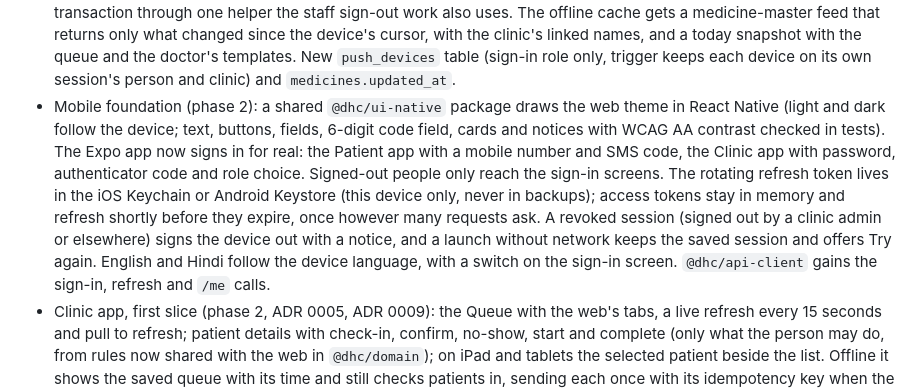
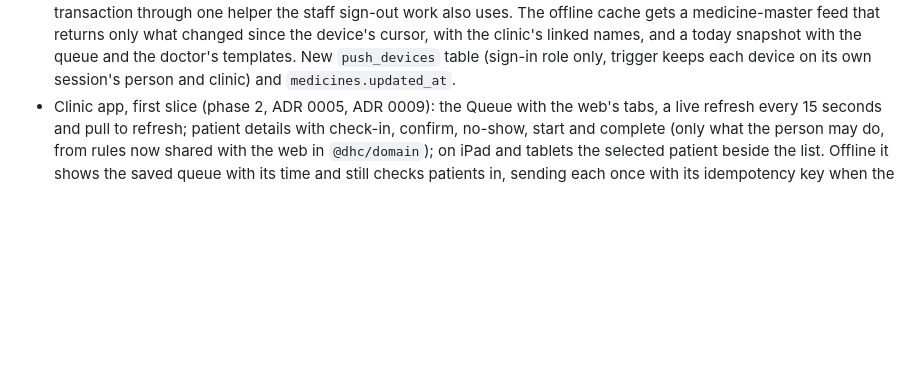
Before and after one commit to heyyrintu/digital-health-care, a Markdown page: docs/release/CHANGELOG.md, the part around the change. Drawn GitHub-style; blank space fills up the shorter version.

Commit message:
Changelog: drop the duplicated Mobile foundation entry
Co-Authored-By: Claude Opus 5.5 <noreply@anthropic.com>
Claude-Session: https://claude.ai/code/session_016NSxxMRLZba8YvN52Ronfu

```diff
--- a/docs/release/CHANGELOG.md
+++ b/docs/release/CHANGELOG.md
@@ -45,7 +45,6 @@ All notable changes are recorded here, newest first. Format: version, date, summ
 - Patient accounts (phase 2, first slice of the Patient app API): `/portal` endpoints for signed-in patients. One phone number is one account: its patients are the clinic's records on the verified number and the dependants they look after, so a record registered at the desk is claimed by signing in. Patients accept the privacy notice, terms and a separate health-data consent (versioned; every acceptance kept, health data can be withdrawn), and health data stays closed until all three are in force. Patients add themselves or a family member (adults sharing the number, or children looked after by one of them), each with a UHID. Another account's or another clinic's records are never visible. Audited; a Patient consents area in the audit log.
 - Follow-ups and automatic no-shows (phase 1, PRD §5.1–5.2): the **Queue** gets a **Follow-ups** tab listing patients whose notes asked them back that day, with the visit they came from and their booking, or *Not booked yet* with **Book follow-up**. A booking nobody checks in becomes a no-show by itself once its slot has ended plus the clinic's grace period (booking rules, default 30 minutes; empty turns it off), which frees the slot. The change is kept in the history and audit log with no staff member as actor and marked automatic. The API runs the check every `NO_SHOW_SWEEP_SECONDS` (default 60), safely on several instances at once, and calls a live-queue hook that server-sent events will use.
 - Clinic app API groundwork (phase 2, ADR 0009): devices register for push notifications under the signed-in session (`POST/GET/DELETE /push-devices`, Expo tokens, one row per install that moves when someone else signs in on a shared iPad). Logout, token reuse, removed access and authenticator resets stop that session's devices in the same transaction through one helper the staff sign-out work also uses. The offline cache gets a medicine-master feed that returns only what changed since the device's cursor, with the clinic's linked names, and a today snapshot with the queue and the doctor's templates. New `push_devices` table (sign-in role only, trigger keeps each device on its own session's person and clinic) and `medicines.updated_at`.
-- Mobile foundation (phase 2): a shared `@dhc/ui-native` package draws the web theme in React Native (light and dark follow the device; text, buttons, fields, 6-digit code field, cards and notices with WCAG AA contrast checked in tests). The Expo app now signs in for real: the Patient app with a mobile number and SMS code, the Clinic app with password, authenticator code and role choice. Signed-out people only reach the sign-in screens. The rotating refresh token lives in the iOS Keychain or Android Keystore (this device only, never in backups); access tokens stay in memory and refresh shortly before they expire, once however many requests ask. A revoked session (signed out by a clinic admin or elsewhere) signs the device out with a notice, and a launch without network keeps the saved session and offers Try again. English and Hindi follow the device language, with a switch on the sign-in screen. `@dhc/api-client` gains the sign-in, refresh and `/me` calls.
 - Clinic app, first slice (phase 2, ADR 0005, ADR 0009): the Queue with the web's tabs, a live refresh every 15 seconds and pull to refresh; patient details with check-in, confirm, no-show, start and complete (only what the person may do, from rules now shared with the web in `@dhc/domain`); on iPad and tablets the selected patient beside the list. Offline it shows the saved queue with its time and still checks patients in, sending each once with its idempotency key when the network is back and explaining any the server refuses. Doctors keep an offline copy of the medicine master that updates only what changed. The app locks after 15 minutes idle and on opening, reopening with Face ID, fingerprint or the device passcode, and refuses devices without a screen lock. It registers for push notifications. Signing out removes the device's saved data. Real-device checks are listed in the test plan.
 - Staff devices (phase 1, PRD §9.2 device revocation): on the dashboard's **Staff** list, **Devices** shows where each person is signed in at this clinic (browser or app, last used, network address). Clinic admins sign out one device or all of them; the person's next request is refused and they sign in again. Other clinics' sessions are untouched. Audited as `staff.session.revoked` and `staff.sessions.revoked_all`. English and Hindi.
 - Live queue and idempotency keys (phase 1): the queue page and waiting-room screens update the moment a visit changes (server-sent events from database triggers) instead of every 10 to 15 seconds, with a slow fallback poll. `Idempotency-Key` now works on bookings, appointment actions, bills, payments and new price-list items: a retry gets the stored result and never runs the write twice; if a write committed but its response was lost, the retry gets 409 `unknown` instead.
```
